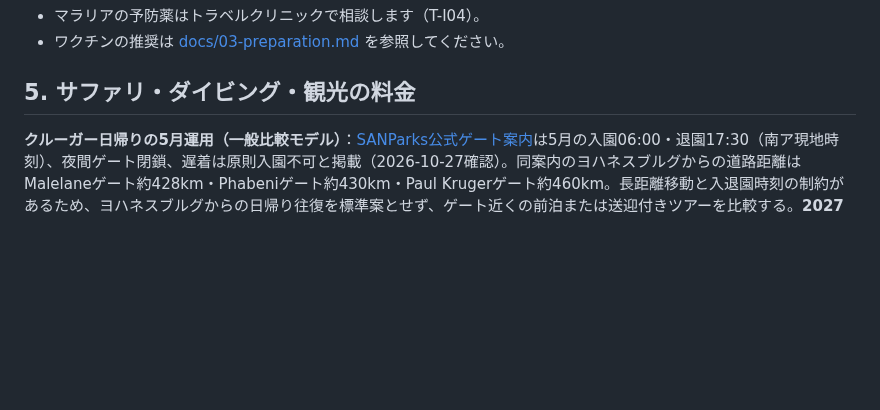
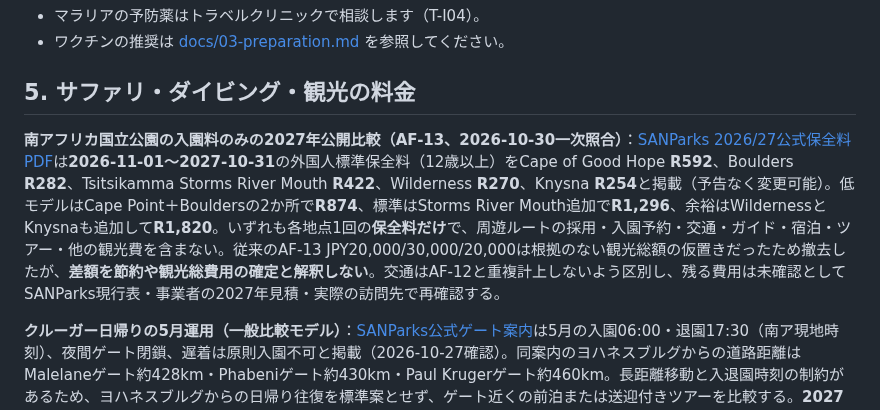
Before and after one commit to Rikkyhub/studying-abroad, a Markdown page: research/africa-trip.md, the part around the change. Rendered like a GitHub page; blank space fills up the shorter version.

Commit message:
docs: document 2027 SANParks admission-only model and exclusions for AF-13

```diff
--- a/research/africa-trip.md
+++ b/research/africa-trip.md
@@ -138,6 +138,8 @@
 
 ## 5. サファリ・ダイビング・観光の料金
 
+**南アフリカ国立公園の入園料のみの2027年公開比較（AF-13、2026-10-30一次照合）**：[SANParks 2026/27公式保全料PDF](https://www.sanparks.org/wp-content/uploads/2026/02/daily_conservation_fees_2026_27.pdf)は**2026-11-01〜2027-10-31**の外国人標準保全料（12歳以上）をCape of Good Hope **R592**、Boulders **R282**、Tsitsikamma Storms River Mouth **R422**、Wilderness **R270**、Knysna **R254**と掲載（予告なく変更可能）。低モデルはCape Point＋Bouldersの2か所で**R874**、標準はStorms River Mouth追加で**R1,296**、余裕はWildernessとKnysnaも追加して**R1,820**。いずれも各地点1回の**保全料だけ**で、周遊ルートの採用・入園予約・交通・ガイド・宿泊・ツアー・他の観光費を含まない。従来のAF-13 JPY20,000/30,000/20,000は根拠のない観光総額の仮置きだったため撤去したが、**差額を節約や観光総費用の確定と解釈しない**。交通はAF-12と重複計上しないよう区別し、残る費用は未確認としてSANParks現行表・事業者の2027年見積・実際の訪問先で再確認する。
+
 **クルーガー日帰りの5月運用（一般比較モデル）**：[SANParks公式ゲート案内](https://www.sanparks.org/parks/kruger/travel/entrance-gates)は5月の入園06:00・退園17:30（南ア現地時刻）、夜間ゲート閉鎖、遅着は原則入園不可と掲載（2026-10-27確認）。同案内のヨハネスブルグからの道路距離はMalelaneゲート約428km・Phabeniゲート約430km・Paul Krugerゲート約460km。長距離移動と入退園時刻の制約があるため、ヨハネスブルグからの日帰り往復を標準案とせず、ゲート近くの前泊または送迎付きツアーを比較する。**2027年のゲート別運用・実走時間・ツアー料金への保全料/予約料包含は未確認**。予約・購入は行っていない。
 
 **チョベ入園料の改定状況（2026-10-29再照合）**：ボツワナ政府広報[2026-02-24の料金見直し案](https://dailynews.gov.bw/common_up/dailynews/dailynews_pdf/24-02-2026_07-20-48_1771910448_dailynews_pdf.pdf)は非居住者の例としてBWP380→BWP500を提示したが、**提案額でありチョベの確定料金ではない**。[2026-04-10政府広報（4月9日議会答弁）](https://dailynews.gov.bw/common_up/dailynews/dailynews_pdf/10-04-2026_06-00-29_1775793629_dailynews_pdf.pdf)は観光利用料の引上げは未実施で協議中と明言。[HATABの2026-03-27声明](https://www.namibia-forum.ch/media/kunena/attachments/7020/PressRelease-DepartmentofWildlifeandNationalParks%28DWNP%29ParkFees.pdf)も当時の現行維持を確認。既存の運営者FAQのチョベBWP270（自走）／BWP190（事業者同行）は**掲載値**として保持するが、政府案BWP500と同一カテゴリーの価格比較はできない。2026年10月時点のDWNP現行告示・2027年5月の料金・ツアー代への包含は未取得。次の取得先：DWNP最新官報/料金表・Sedudu Gate・催行事業者の見積明細。2027年の確定額や追加支払として計上しない。
```
